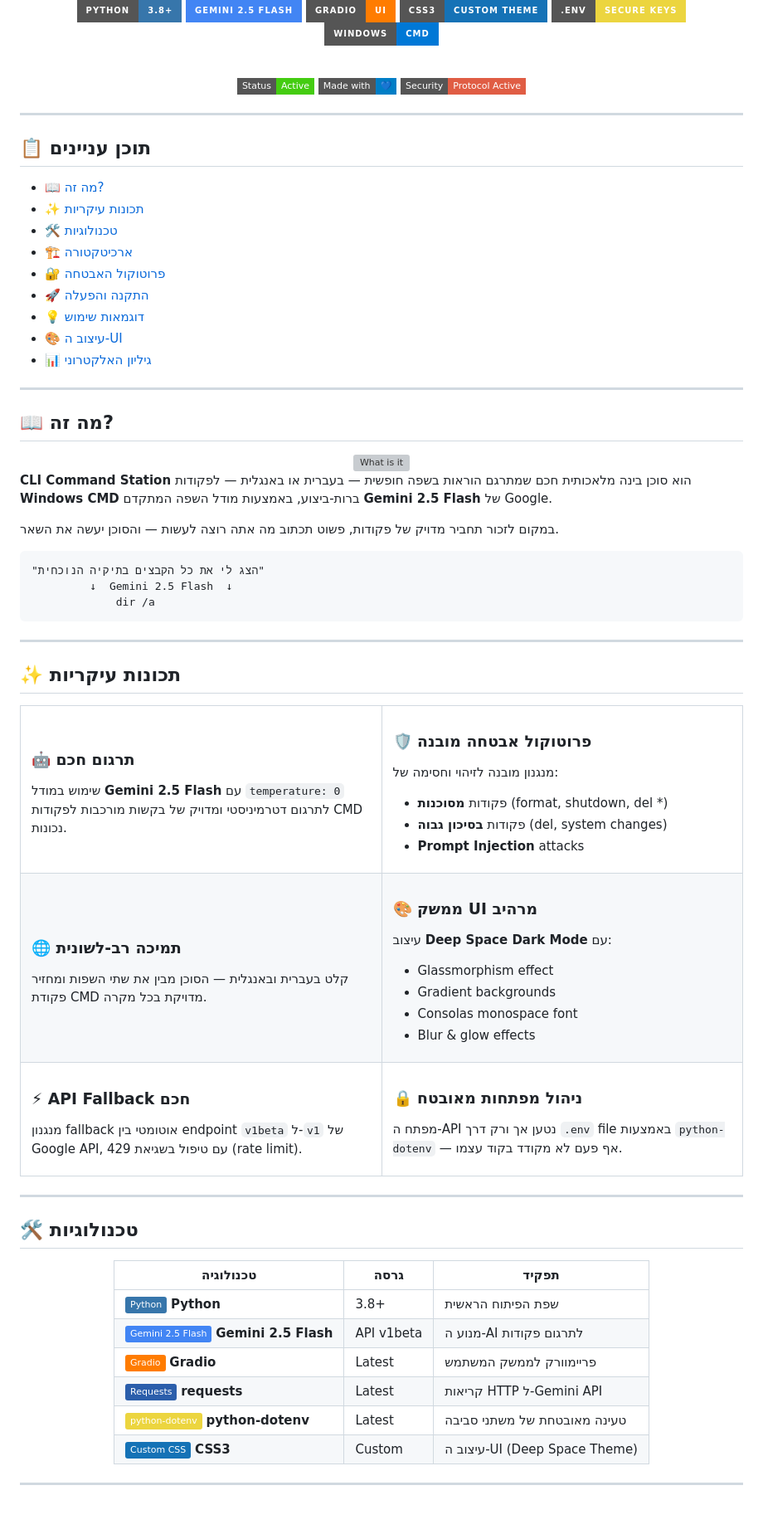
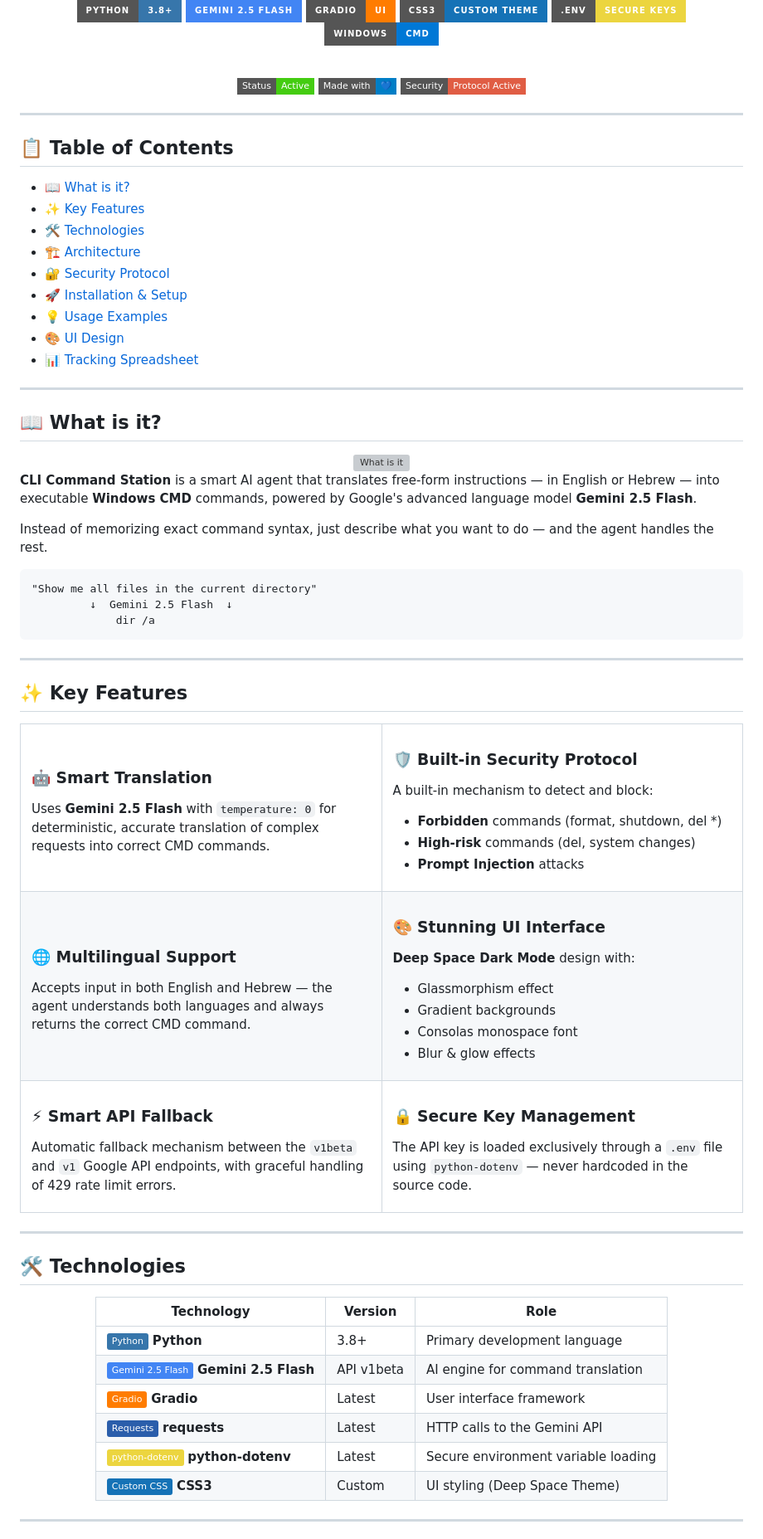
Before and after one commit to Tamar-Winer/CLI-Agent-Project-MB, a Markdown page: README.md, the part around one of its changes. Shown at 83% size. GitHub-like rendering; badges without logos; blank space fills up the shorter version; grey boxes are pictures that could not be loaded.

Commit message:
change the readmefile to english

````diff
--- a/README.md
+++ b/README.md
@@ -28,54 +28,54 @@
 
 ---
 
-## 📋 תוכן עניינים
+## 📋 Table of Contents
 
-- [📖 מה זה?](#-מה-זה)
-- [✨ תכונות עיקריות](#-תכונות-עיקריות)
-- [🛠 טכנולוגיות](#-טכנולוגיות)
-- [🏗 ארכיטקטורה](#-ארכיטקטורה)
-- [🔐 פרוטוקול האבטחה](#-פרוטוקול-האבטחה)
-- [🚀 התקנה והפעלה](#-התקנה-והפעלה)
-- [💡 דוגמאות שימוש](#-דוגמאות-שימוש)
-- [🎨 עיצוב ה-UI](#-עיצוב-ה-ui)
-- [📊 גיליון האלקטרוני](#-גיליון-האלקטרוני)
+- [📖 What is it?](#-what-is-it)
+- [✨ Key Features](#-key-features)
+- [🛠 Technologies](#-technologies)
+- [🏗 Architecture](#-architecture)
+- [🔐 Security Protocol](#-security-protocol)
+- [🚀 Installation & Setup](#-installation--setup)
+- [💡 Usage Examples](#-usage-examples)
+- [🎨 UI Design](#-ui-design)
+- [📊 Tracking Spreadsheet](#-tracking-spreadsheet)
 
 ---
 
-## 📖 מה זה?
+## 📖 What is it?
 
 <div align="center">
 <img src="https://readme-typing-svg.demolab.com?font=Fira+Code&size=15&pause=2000&color=F8D866&center=true&vCenter=true&width=600&lines=Natural+Language+➜+Windows+CMD;English+%2F+Hebrew+Input+Supported;Zero+Learning+Curve+for+Windows+Power+Users" alt="What is it" />
 </div>
 
-**CLI Command Station** הוא סוכן בינה מלאכותית חכם שמתרגם הוראות בשפה חופשית — בעברית או באנגלית — לפקודות **Windows CMD** ברות-ביצוע, באמצעות מודל השפה המתקדם **Gemini 2.5 Flash** של Google.
+**CLI Command Station** is a smart AI agent that translates free-form instructions — in English or Hebrew — into executable **Windows CMD** commands, powered by Google's advanced language model **Gemini 2.5 Flash**.
 
-במקום לזכור תחביר מדויק של פקודות, פשוט תכתוב מה אתה רוצה לעשות — והסוכן יעשה את השאר.
+Instead of memorizing exact command syntax, just describe what you want to do — and the agent handles the rest.
 
 ```
-"הצג לי את כל הקבצים בתיקיה הנוכחית"
+"Show me all files in the current directory"
          ↓  Gemini 2.5 Flash  ↓
              dir /a
 ```
 
 ---
 
-## ✨ תכונות עיקריות
+## ✨ Key Features
 
 <table>
 <tr>
 <td width="50%">
 
-### 🤖 תרגום חכם
-שימוש במודל **Gemini 2.5 Flash** עם `temperature: 0` לתרגום דטרמיניסטי ומדויק של בקשות מורכבות לפקודות CMD נכונות.
+### 🤖 Smart Translation
+Uses **Gemini 2.5 Flash** with `temperature: 0` for deterministic, accurate translation of complex requests into correct CMD commands.
 
 </td>
 <td width="50%">
 
-### 🛡️ פרוטוקול אבטחה מובנה
-מנגנון מובנה לזיהוי וחסימה של:
-- פקודות **מסוכנות** (format, shutdown, del \*)
-- פקודות **בסיכון גבוה** (del, system changes)
+### 🛡️ Built-in Security Protocol
+A built-in mechanism to detect and block:
+- **Forbidden** commands (format, shutdown, del \*)
+- **High-risk** commands (del, system changes)
 - **Prompt Injection** attacks
 
 </td>
@@ -83,14 +83,14 @@
 <tr>
 <td width="50%">
 
-### 🌐 תמיכה רב-לשונית
-קלט בעברית ובאנגלית — הסוכן מבין את שתי השפות ומחזיר פקודת CMD מדויקת בכל מקרה.
+### 🌐 Multilingual Support
+Accepts input in both English and Hebrew — the agent understands both languages and always returns the correct CMD command.
 
 </td>
 <td width="50%">
 
-### 🎨 ממשק UI מרהיב
-עיצוב **Deep Space Dark Mode** עם:
+### 🎨 Stunning UI Interface
+**Deep Space Dark Mode** design with:
 - Glassmorphism effect
 - Gradient backgrounds
 - Consolas monospace font
@@ -101,14 +101,14 @@
 <tr>
 <td width="50%">
 
-### ⚡ API Fallback חכם
-מנגנון fallback אוטומטי בין endpoint `v1beta` ל-`v1` של Google API, עם טיפול בשגיאת 429 (rate limit).
+### ⚡ Smart API Fallback
+Automatic fallback mechanism between the `v1beta` and `v1` Google API endpoints, with graceful handling of 429 rate limit errors.
 
 </td>
 <td width="50%">
 
-### 🔒 ניהול מפתחות מאובטח
-מפתח ה-API נטען אך ורק דרך `.env` file באמצעות `python-dotenv` — אף פעם לא מקודד בקוד עצמו.
+### 🔒 Secure Key Management
+The API key is loaded exclusively through a `.env` file using `python-dotenv` — never hardcoded in the source code.
 
 </td>
 </tr>
@@ -116,18 +116,18 @@
 
 ---
 
-## 🛠 טכנולוגיות
+## 🛠 Technologies
 
 <div align="center">
 
-| טכנולוגיה | גרסה | תפקיד |
-|-----------|-------|--------|
-| ![Python](https://img.shields.io/badge/-Python-3776AB?logo=python&logoColor=white) **Python** | 3.8+ | שפת הפיתוח הראשית |
-| ![Google Gemini](https://img.shields.io/badge/-Gemini_2.5_Flash-4285F4?logo=google&logoColor=white) **Gemini 2.5 Flash** | API v1beta | מנוע ה-AI לתרגום פקודות |
-| ![Gradio](https://img.shields.io/badge/-Gradio-FF7C00?logo=gradio&logoColor=white) **Gradio** | Latest | פריימוורק לממשק המשתמש |
-| ![Requests](https://img.shields.io/badge/-Requests-2B5EAB?logo=python&logoColor=white) **requests** | Latest | קריאות HTTP ל-Gemini API |
-| ![dotenv](https://img.shields.io/badge/-python--dotenv-ECD53F?logo=dotenv&logoColor=black) **python-dotenv** | Latest | טעינה מאובטחת של משתני סביבה |
-| ![CSS3](https://img.shields.io/badge/-Custom_CSS-1572B6?logo=css3&logoColor=white) **CSS3** | Custom | עיצוב ה-UI (Deep Space Theme) |
+| Technology | Version | Role |
+|-----------|---------|------|
+| ![Python](https://img.shields.io/badge/-Python-3776AB?logo=python&logoColor=white) **Python** | 3.8+ | Primary development language |
+| ![Google Gemini](https://img.shields.io/badge/-Gemini_2.5_Flash-4285F4?logo=google&logoColor=white) **Gemini 2.5 Flash** | API v1beta | AI engine for command translation |
+| ![Gradio](https://img.shields.io/badge/-Gradio-FF7C00?logo=gradio&logoColor=white) **Gradio** | Latest | User interface framework |
+| ![Requests](https://img.shields.io/badge/-Requests-2B5EAB?logo=python&logoColor=white) **requests** | Latest | HTTP calls to the Gemini API |
+| ![dotenv](https://img.shields.io/badge/-python--dotenv-ECD53F?logo=dotenv&logoColor=black) **python-dotenv** | Latest | Secure environment variable loading |
+| ![CSS3](https://img.shields.io/badge/-Custom_CSS-1572B6?logo=css3&logoColor=white) **CSS3** | Custom | UI styling (Deep Space Theme) |
 
 </div>
 
````
Also changed, not shown: other parts of README.md (+36 -36 lines).
